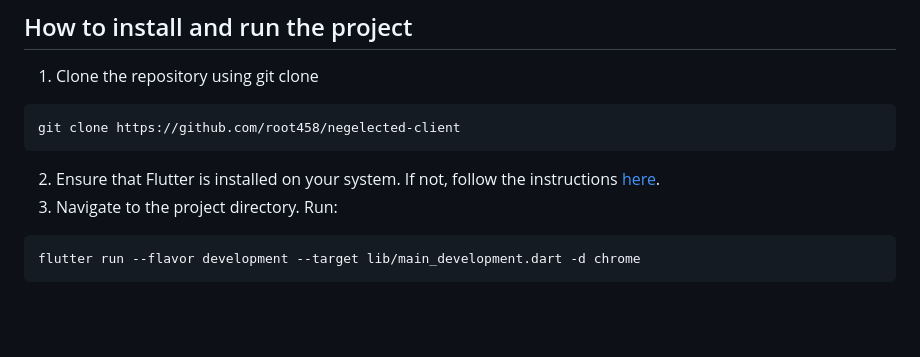
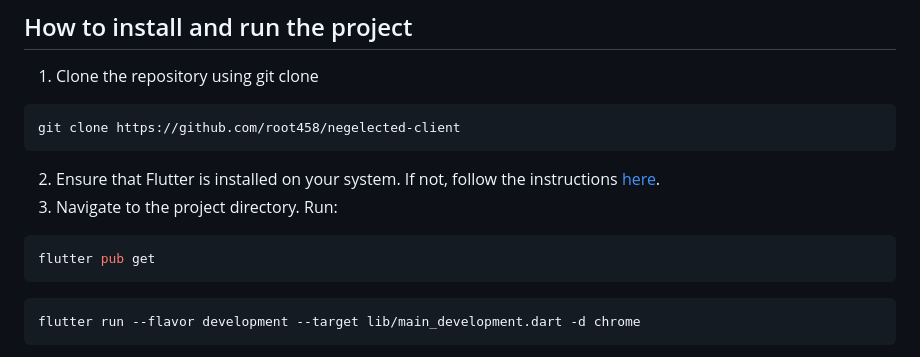
Before and after one commit to root458/neglected-client, a Markdown page: README.md, the part around one of its changes. GitHub-like rendering; blank space fills up the shorter version.

````diff
--- a/README.md
+++ b/README.md
@@ -20,6 +20,9 @@ git clone https://github.com/root458/negelected-client
 2. Ensure that Flutter is installed on your system. If not, follow the instructions [here](https://docs.flutter.dev/get-started/install).
 3. Navigate to the project directory. Run:
 ```bash
+flutter pub get
+```
+```bash
 flutter run --flavor development --target lib/main_development.dart -d chrome
 ```
 This runs the application with the localhost server. Ensure you have installed and started the server locally by following the instructions [here](https://github.com/root458/ds-server), for this to work.
````
Also changed, not shown: other parts of README.md (+1 -1 lines).
